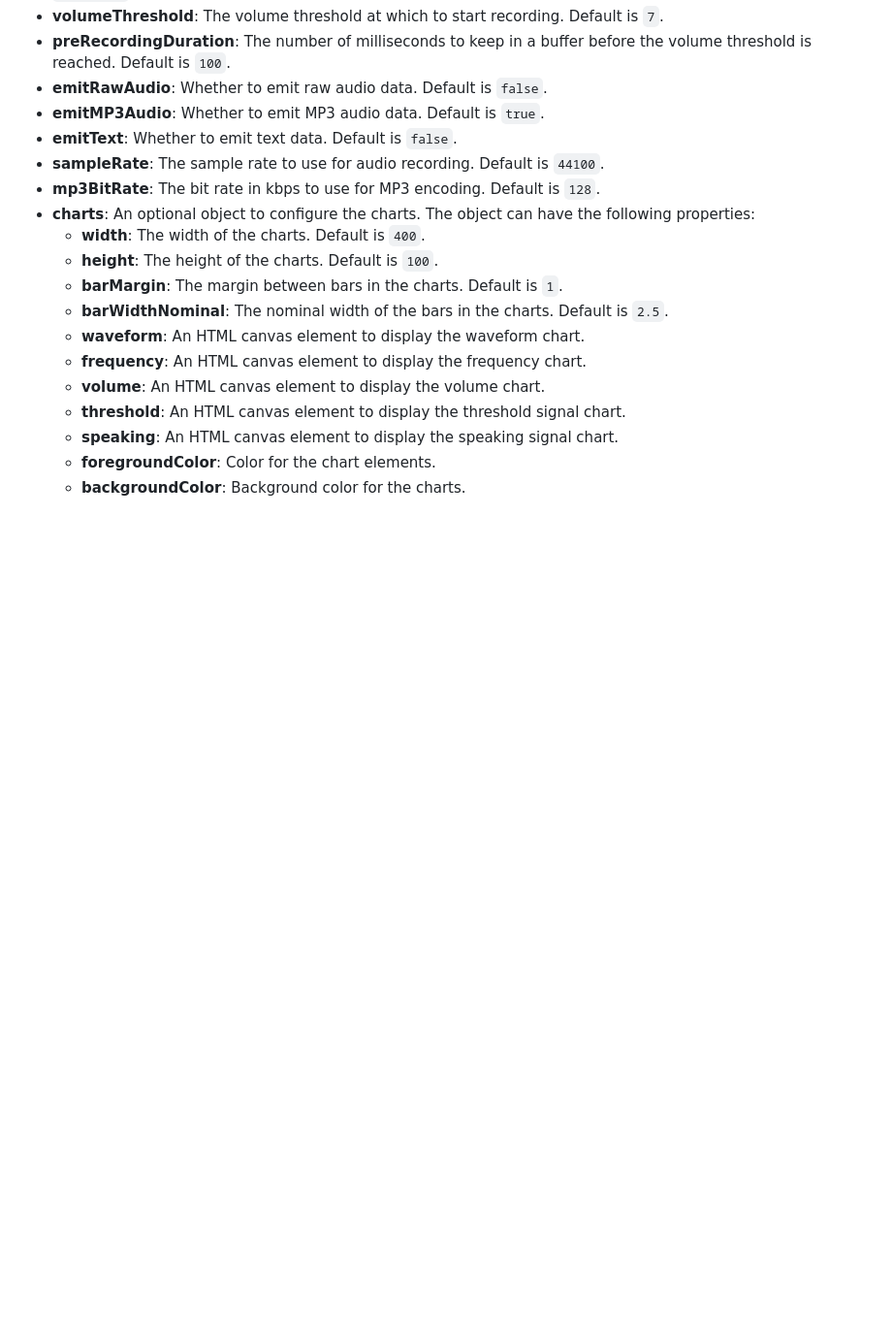
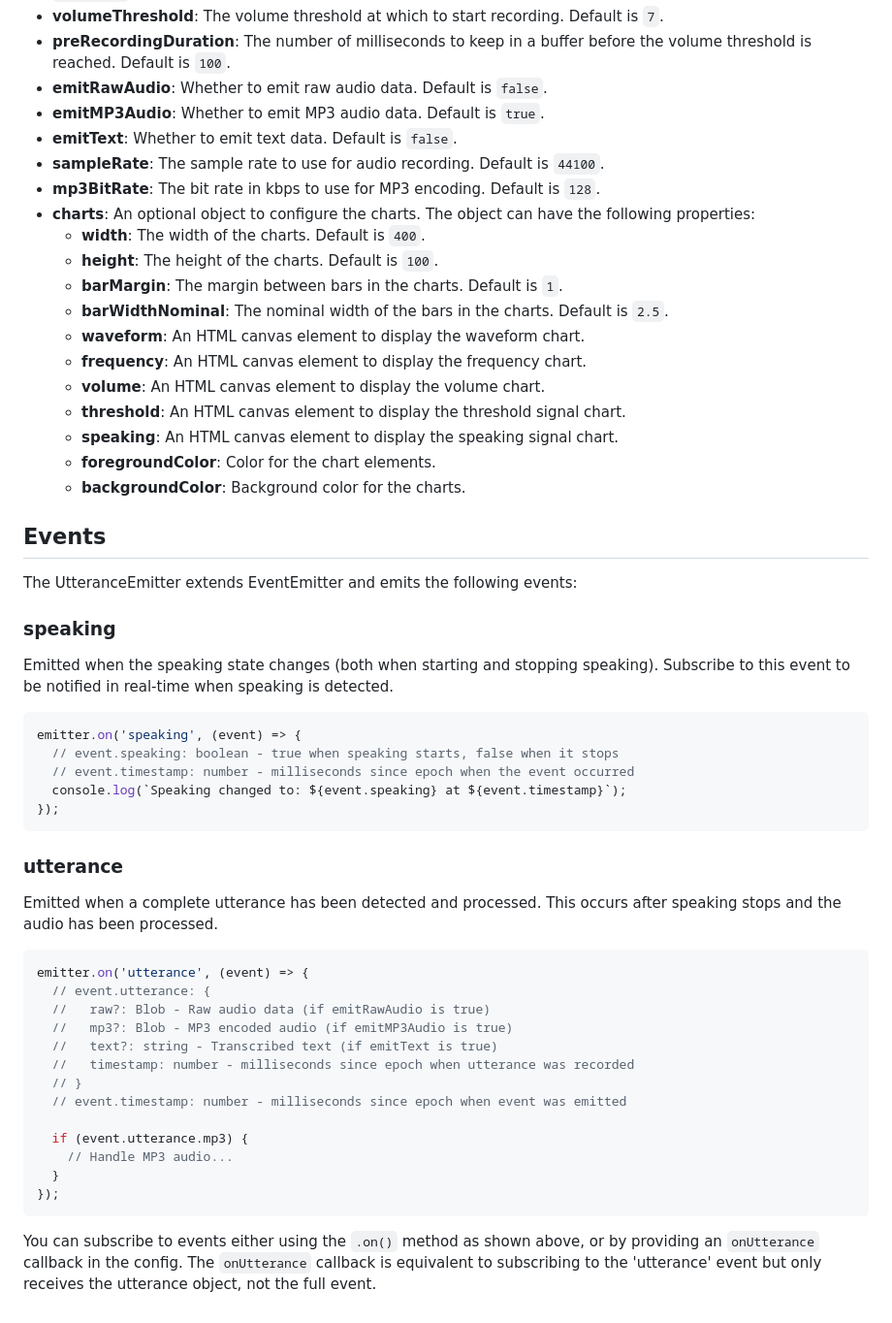
Before and after one commit to tinkermonkey/utterance_emitter, a Markdown page: README.md, the part around the change. Shown at 97% size. Drawn GitHub-style; blank space fills up the shorter version.

Commit message:
docs: Add Events section to README with speaking and utterance event details

````diff
--- a/README.md
+++ b/README.md
@@ -123,3 +123,41 @@ The `EmitterConfig` interface provides several options to customize the behavior
   - **speaking**: An HTML canvas element to display the speaking signal chart.
   - **foregroundColor**: Color for the chart elements.
   - **backgroundColor**: Background color for the charts.
+
+## Events
+
+The UtteranceEmitter extends EventEmitter and emits the following events:
+
+### speaking
+
+Emitted when the speaking state changes (both when starting and stopping speaking). Subscribe to this event to be notified in real-time when speaking is detected.
+
+```javascript
+emitter.on('speaking', (event) => {
+  // event.speaking: boolean - true when speaking starts, false when it stops
+  // event.timestamp: number - milliseconds since epoch when the event occurred
+  console.log(`Speaking changed to: ${event.speaking} at ${event.timestamp}`);
+});
+```
+
+### utterance
+
+Emitted when a complete utterance has been detected and processed. This occurs after speaking stops and the audio has been processed.
+
+```javascript
+emitter.on('utterance', (event) => {
+  // event.utterance: {
+  //   raw?: Blob - Raw audio data (if emitRawAudio is true)
+  //   mp3?: Blob - MP3 encoded audio (if emitMP3Audio is true)
+  //   text?: string - Transcribed text (if emitText is true)
+  //   timestamp: number - milliseconds since epoch when utterance was recorded
+  // }
+  // event.timestamp: number - milliseconds since epoch when event was emitted
+
+  if (event.utterance.mp3) {
+    // Handle MP3 audio...
+  }
+});
+```
+
+You can subscribe to events either using the `.on()` method as shown above, or by providing an `onUtterance` callback in the config. The `onUtterance` callback is equivalent to subscribing to the 'utterance' event but only receives the utterance object, not the full event.
````
